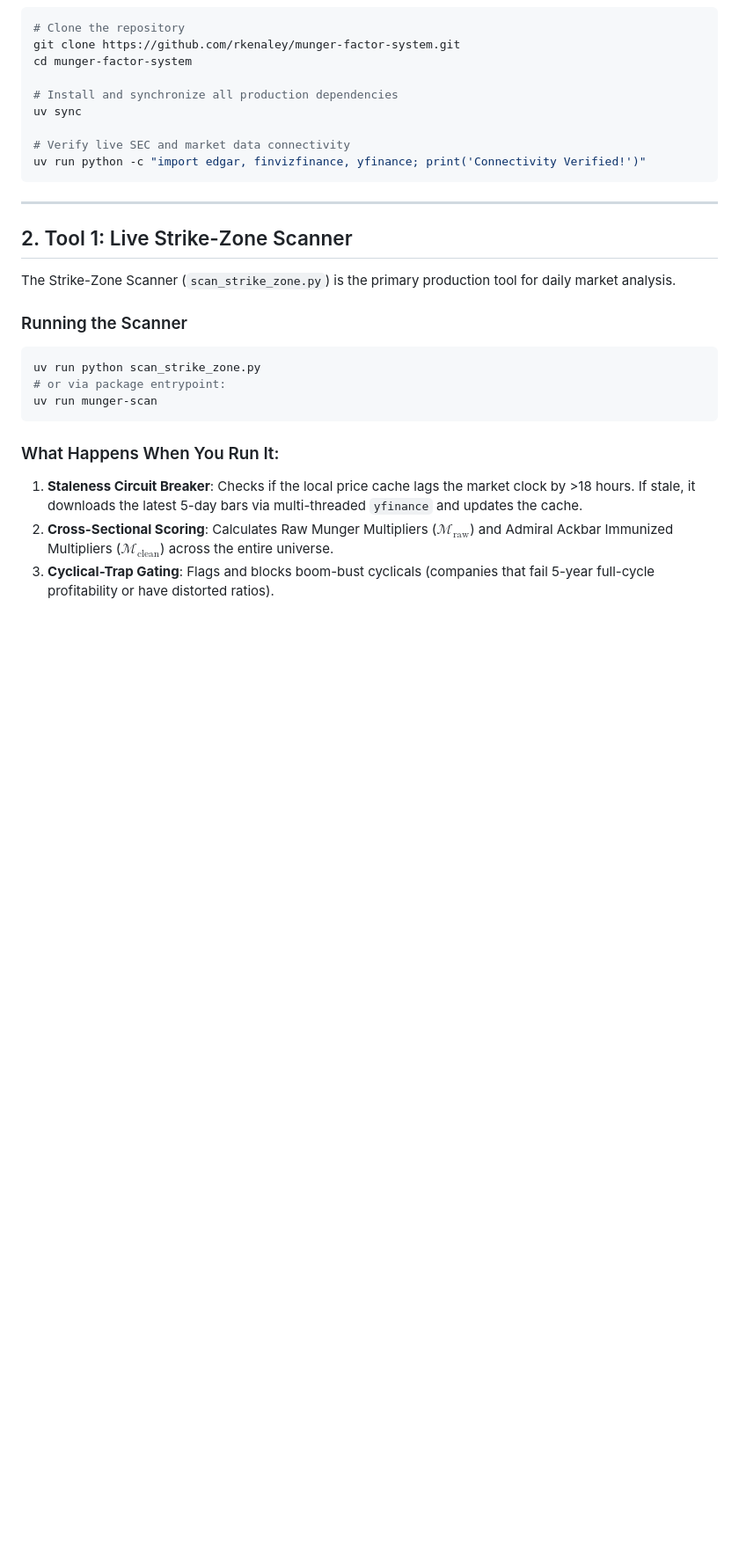
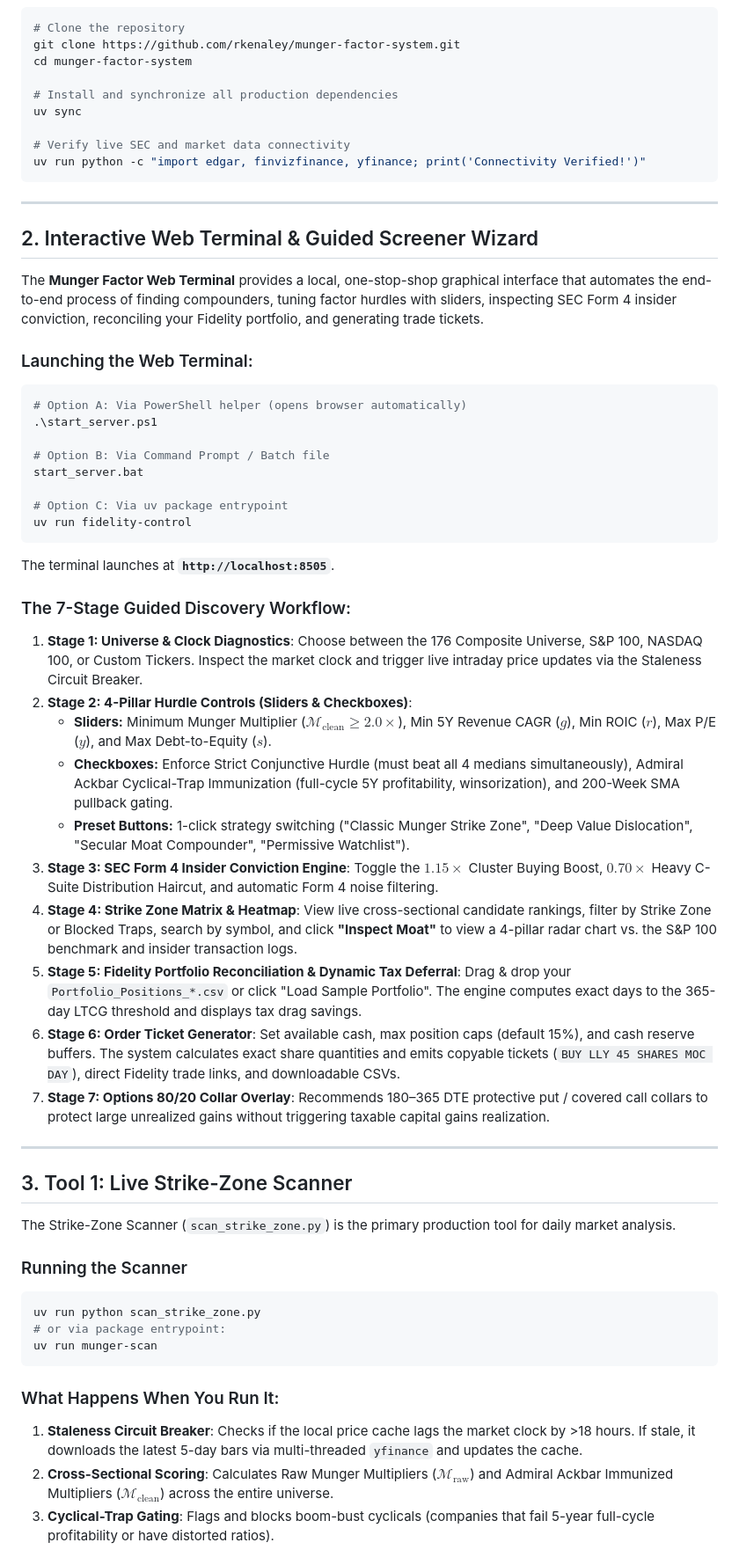
Before and after one commit to rkenaley/munger-factor-system, a Markdown page: USER_GUIDE.md, the part around one of its changes. Shown at 88% size. GitHub-like rendering; blank space fills up the shorter version.

Commit message:
docs: add web terminal and guided discovery wizard documentation to USER_GUIDE.md

````diff
--- a/USER_GUIDE.md
+++ b/USER_GUIDE.md
@@ -42,7 +43,38 @@ uv run python -c "import edgar, finvizfinance, yfinance; print('Connectivity Ver
 
 ---
 
-## 2. Tool 1: Live Strike-Zone Scanner
+## 2. Interactive Web Terminal & Guided Screener Wizard
+
+The **Munger Factor Web Terminal** provides a local, one-stop-shop graphical interface that automates the end-to-end process of finding compounders, tuning factor hurdles with sliders, inspecting SEC Form 4 insider conviction, reconciling your Fidelity portfolio, and generating trade tickets.
+
+### Launching the Web Terminal:
+```bash
+# Option A: Via PowerShell helper (opens browser automatically)
+.\start_server.ps1
+
+# Option B: Via Command Prompt / Batch file
+start_server.bat
+
+# Option C: Via uv package entrypoint
+uv run fidelity-control
+```
+The terminal launches at **`http://localhost:8505`**.
+
+### The 7-Stage Guided Discovery Workflow:
+1. **Stage 1: Universe & Clock Diagnostics**: Choose between the 176 Composite Universe, S&P 100, NASDAQ 100, or Custom Tickers. Inspect the market clock and trigger live intraday price updates via the Staleness Circuit Breaker.
+2. **Stage 2: 4-Pillar Hurdle Controls (Sliders & Checkboxes)**:
+   - **Sliders:** Minimum Munger Multiplier ($\mathcal{M}_{\text{clean}} \ge 2.0\times$), Min 5Y Revenue CAGR ($g$), Min ROIC ($r$), Max P/E ($y$), and Max Debt-to-Equity ($s$).
+   - **Checkboxes:** Enforce Strict Conjunctive Hurdle (must beat all 4 medians simultaneously), Admiral Ackbar Cyclical-Trap Immunization (full-cycle 5Y profitability, winsorization), and 200-Week SMA pullback gating.
+   - **Preset Buttons:** 1-click strategy switching ("Classic Munger Strike Zone", "Deep Value Dislocation", "Secular Moat Compounder", "Permissive Watchlist").
+3. **Stage 3: SEC Form 4 Insider Conviction Engine**: Toggle the $1.15\times$ Cluster Buying Boost, $0.70\times$ Heavy C-Suite Distribution Haircut, and automatic Form 4 noise filtering.
+4. **Stage 4: Strike Zone Matrix & Heatmap**: View live cross-sectional candidate rankings, filter by Strike Zone or Blocked Traps, search by symbol, and click **"Inspect Moat"** to view a 4-pillar radar chart vs. the S&P 100 benchmark and insider transaction logs.
+5. **Stage 5: Fidelity Portfolio Reconciliation & Dynamic Tax Deferral**: Drag & drop your `Portfolio_Positions_*.csv` or click "Load Sample Portfolio". The engine computes exact days to the 365-day LTCG threshold and displays tax drag savings.
+6. **Stage 6: Order Ticket Generator**: Set available cash, max position caps (default 15%), and cash reserve buffers. The system calculates exact share quantities and emits copyable tickets (`BUY LLY 45 SHARES MOC DAY`), direct Fidelity trade links, and downloadable CSVs.
+7. **Stage 7: Options 80/20 Collar Overlay**: Recommends 180–365 DTE protective put / covered call collars to protect large unrealized gains without triggering taxable capital gains realization.
+
+---
+
+## 3. Tool 1: Live Strike-Zone Scanner
 
 The Strike-Zone Scanner (`scan_strike_zone.py`) is the primary production tool for daily market analysis.
 
````
Also changed, not shown: other parts of USER_GUIDE.md (+9 -8 lines).
